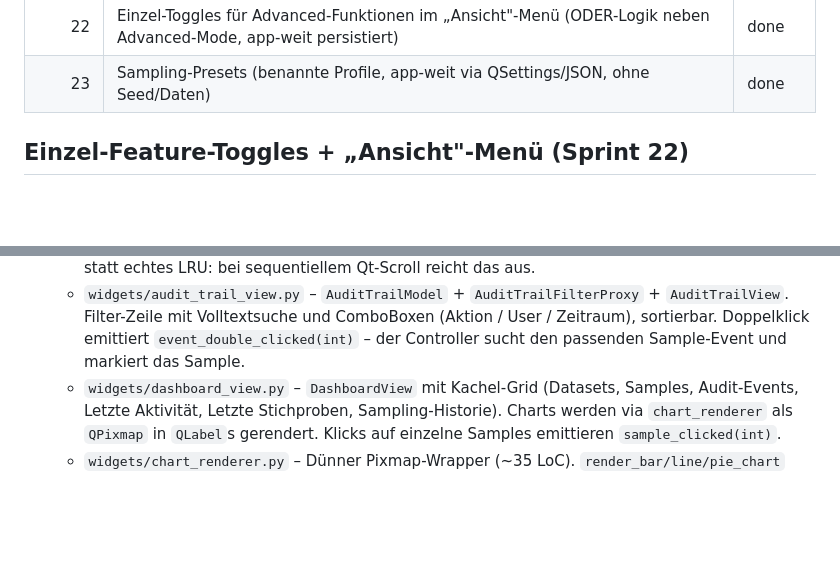
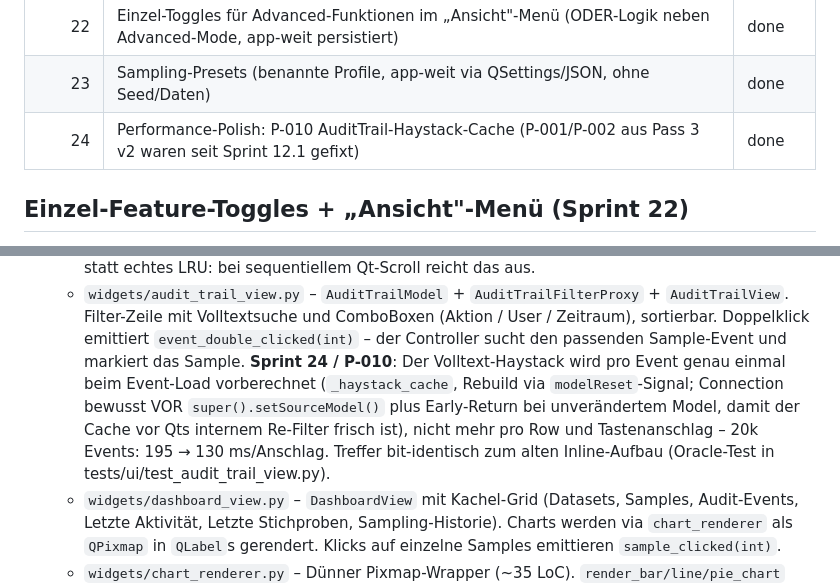
Before and after one commit to NicoHaider/Sampling-Tool, a Markdown page: CLAUDE.md, 2 parts joined by grey strips. GitHub-like rendering; blank space fills up the shorter version.

```diff
--- a/CLAUDE.md
+++ b/CLAUDE.md
@@ -103,6 +103,7 @@ und `mypy src tests` grün sein (der Pre-Push-Hook erzwingt das nochmal).
 | 21     | Hotfix: Reproduzierbarkeit nach Reset (Sampling-Dialog merkt den zuletzt genutzten Seed) | done |
 | 22     | Einzel-Toggles für Advanced-Funktionen im „Ansicht"-Menü (ODER-Logik neben Advanced-Mode, app-weit persistiert) | done |
 | 23     | Sampling-Presets (benannte Profile, app-weit via QSettings/JSON, ohne Seed/Daten) | done |
+| 24     | Performance-Polish: P-010 AuditTrail-Haystack-Cache (P-001/P-002 aus Pass 3 v2 waren seit Sprint 12.1 gefixt) | done |
 
 ## Einzel-Feature-Toggles + „Ansicht"-Menü (Sprint 22)
 
@@ -663,6 +664,13 @@ ui ──▶ controllers ──▶ core ◀── io
     Volltextsuche und ComboBoxen (Aktion / User / Zeitraum), sortierbar.
     Doppelklick emittiert `event_double_clicked(int)` – der Controller
     sucht den passenden Sample-Event und markiert das Sample.
+    **Sprint 24 / P-010**: Der Volltext-Haystack wird pro Event genau
+    einmal beim Event-Load vorberechnet (`_haystack_cache`, Rebuild via
+    `modelReset`-Signal; Connection bewusst VOR `super().setSourceModel()`
+    plus Early-Return bei unverändertem Model, damit der Cache vor Qts
+    internem Re-Filter frisch ist), nicht mehr pro Row und Tastenanschlag
+    – 20k Events: 195 → 130 ms/Anschlag. Treffer bit-identisch zum alten
+    Inline-Aufbau (Oracle-Test in tests/ui/test_audit_trail_view.py).
   - `widgets/dashboard_view.py` – `DashboardView` mit Kachel-Grid
     (Datasets, Samples, Audit-Events, Letzte Aktivität, Letzte
     Stichproben, Sampling-Historie). Charts werden via `chart_renderer`
```
Also changed, not shown: README.md (+1 -0 lines).
